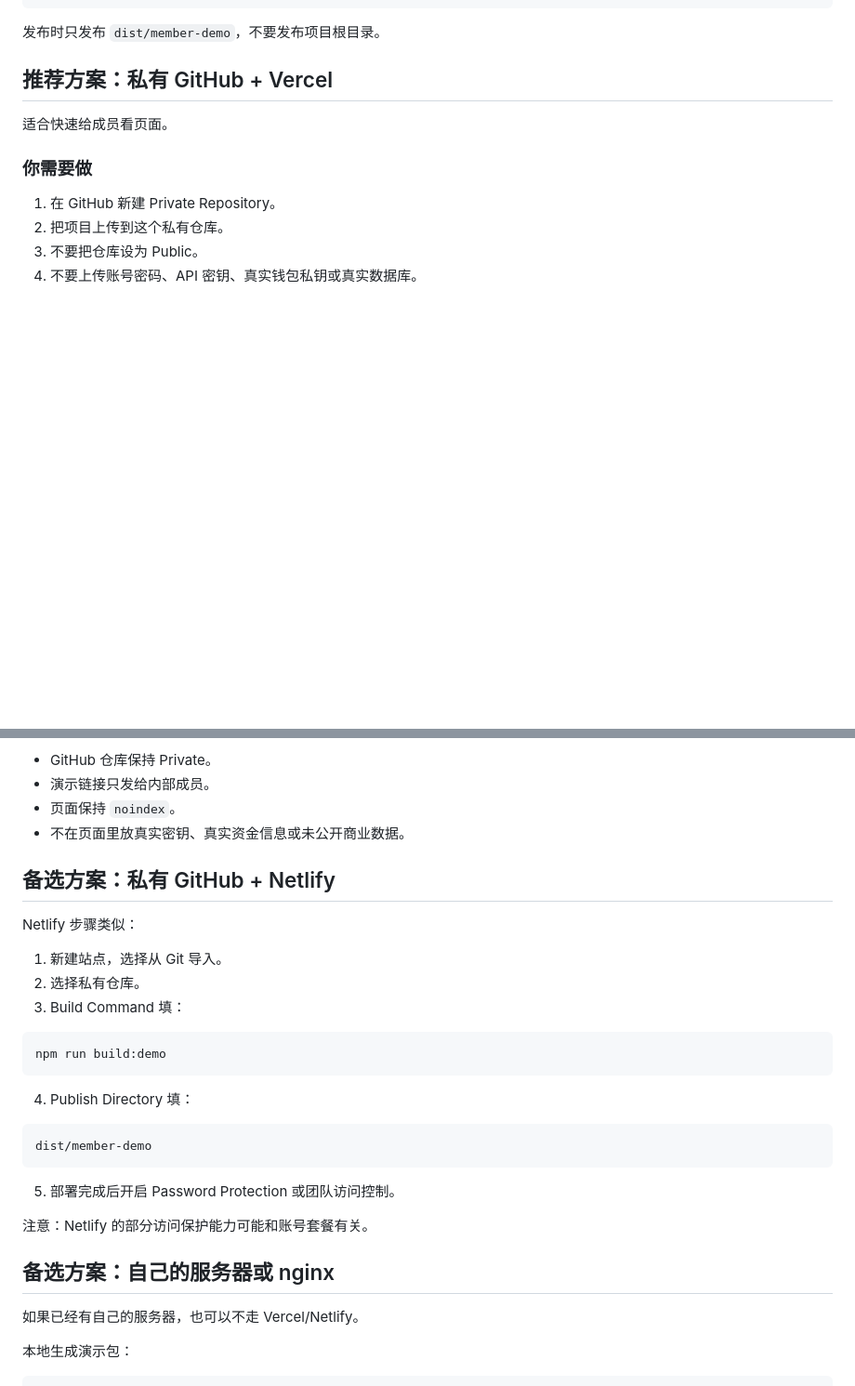
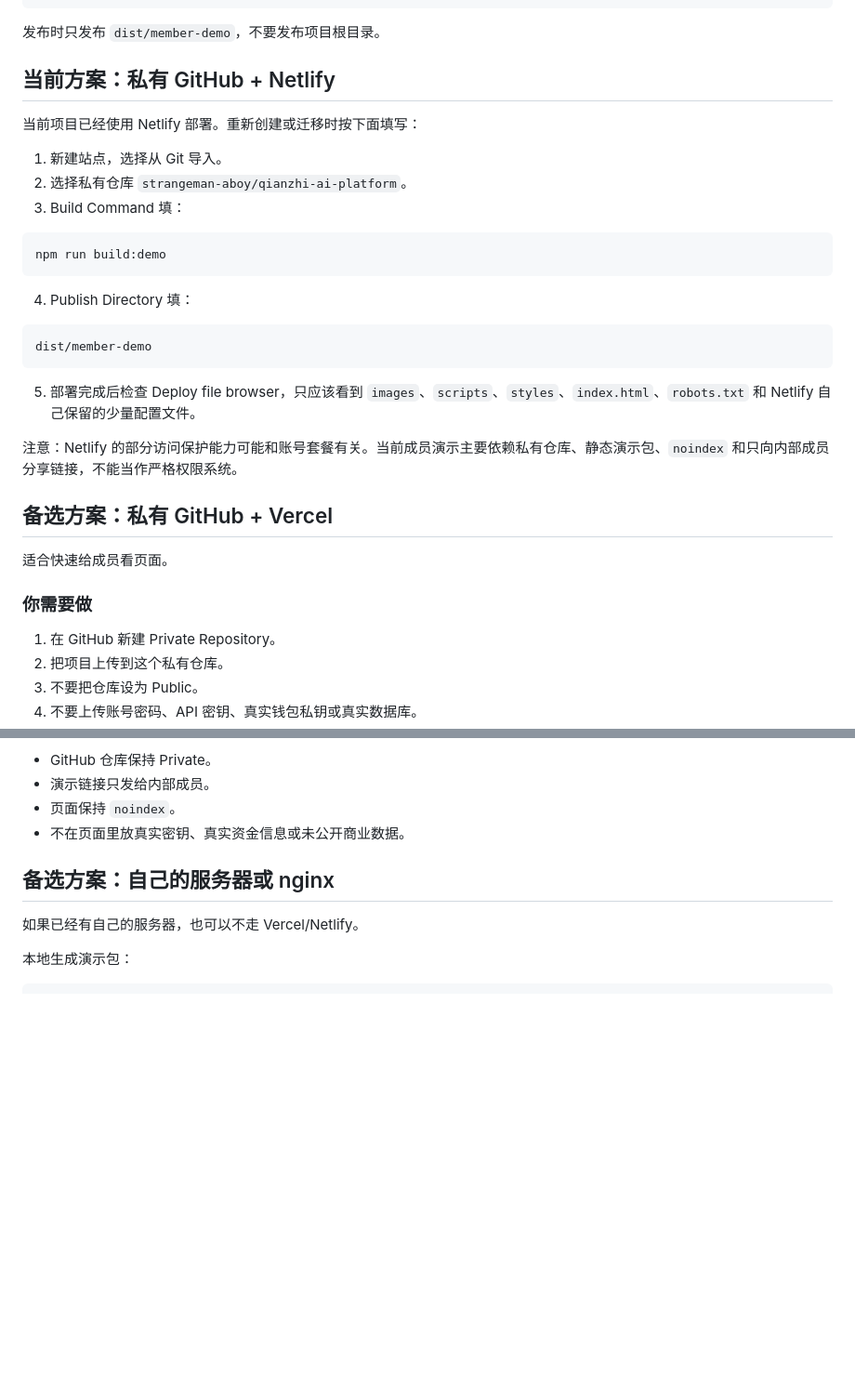
Before and after one commit to strangeman-aboy/qianzhi-ai-platform, a Markdown page: docs/member-demo-deployment.md, 2 parts joined by grey strips. Shown at 93% size. Drawn GitHub-style; blank space fills up the shorter version.

````diff
--- a/docs/member-demo-deployment.md
+++ b/docs/member-demo-deployment.md
@@ -64,7 +100,29 @@ dist/member-demo/
 
 发布时只发布 `dist/member-demo`，不要发布项目根目录。
 
-## 推荐方案：私有 GitHub + Vercel
+## 当前方案：私有 GitHub + Netlify
+
+当前项目已经使用 Netlify 部署。重新创建或迁移时按下面填写：
+
+1. 新建站点，选择从 Git 导入。
+2. 选择私有仓库 `strangeman-aboy/qianzhi-ai-platform`。
+3. Build Command 填：
+
+```text
+npm run build:demo
+```
+
+4. Publish Directory 填：
+
+```text
+dist/member-demo
+```
+
+5. 部署完成后检查 Deploy file browser，只应该看到 `images`、`scripts`、`styles`、`index.html`、`robots.txt` 和 Netlify 自己保留的少量配置文件。
+
+注意：Netlify 的部分访问保护能力可能和账号套餐有关。当前成员演示主要依赖私有仓库、静态演示包、`noindex` 和只向内部成员分享链接，不能当作严格权限系统。
+
+## 备选方案：私有 GitHub + Vercel
 
 适合快速给成员看页面。
 
@@ -110,28 +168,6 @@ dist/member-demo
 - 演示链接只发给内部成员。
 - 页面保持 `noindex`。
 - 不在页面里放真实密钥、真实资金信息或未公开商业数据。
-
-## 备选方案：私有 GitHub + Netlify
-
-Netlify 步骤类似：
-
-1. 新建站点，选择从 Git 导入。
-2. 选择私有仓库。
-3. Build Command 填：
-
-```text
-npm run build:demo
-```
-
-4. Publish Directory 填：
-
-```text
-dist/member-demo
-```
-
-5. 部署完成后开启 Password Protection 或团队访问控制。
-
-注意：Netlify 的部分访问保护能力可能和账号套餐有关。
 
 ## 备选方案：自己的服务器或 nginx
 
````
Also changed, not shown: other parts of docs/member-demo-deployment.md (+36 -0 lines), README.md (+4 -0 lines).
